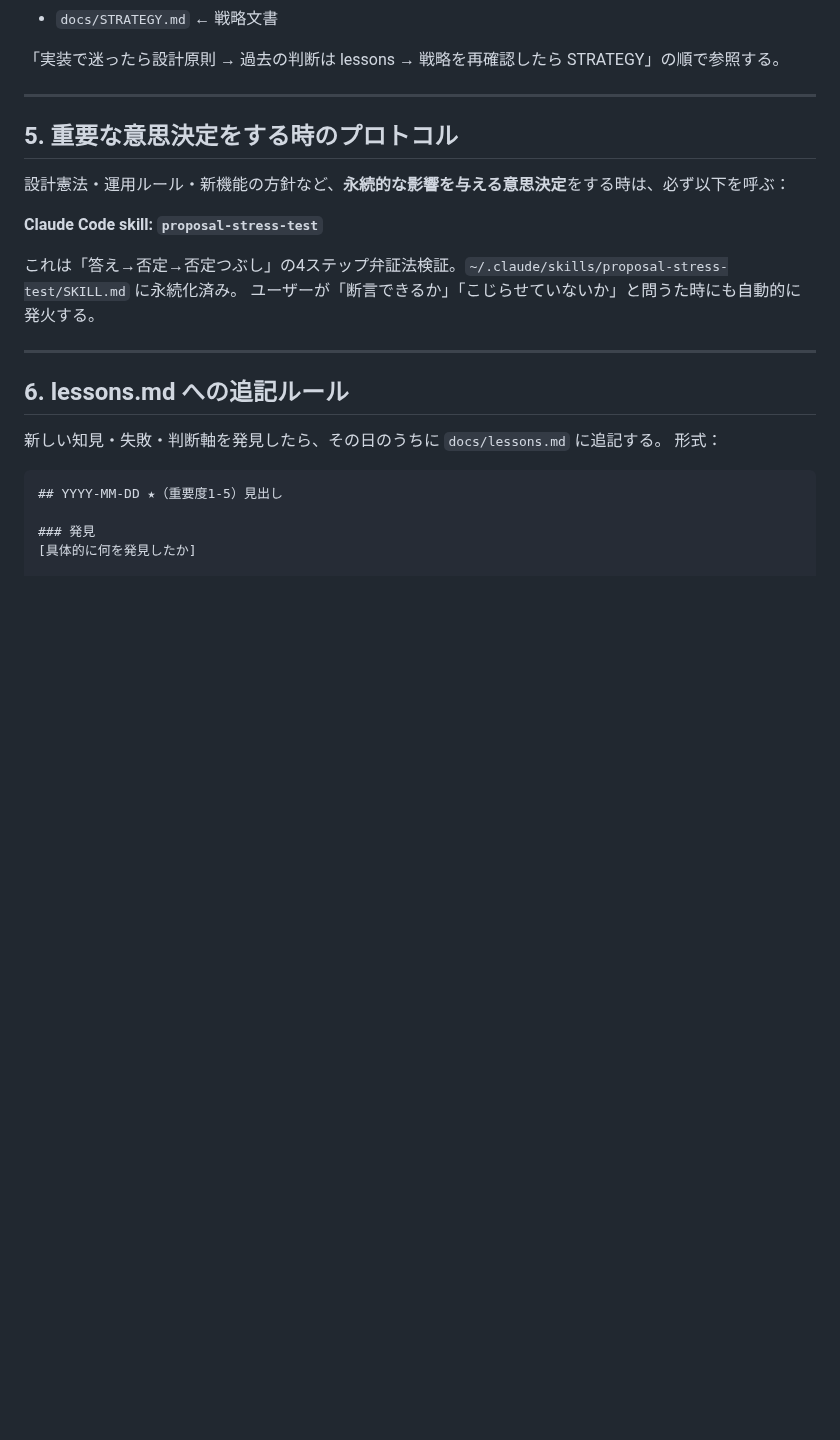
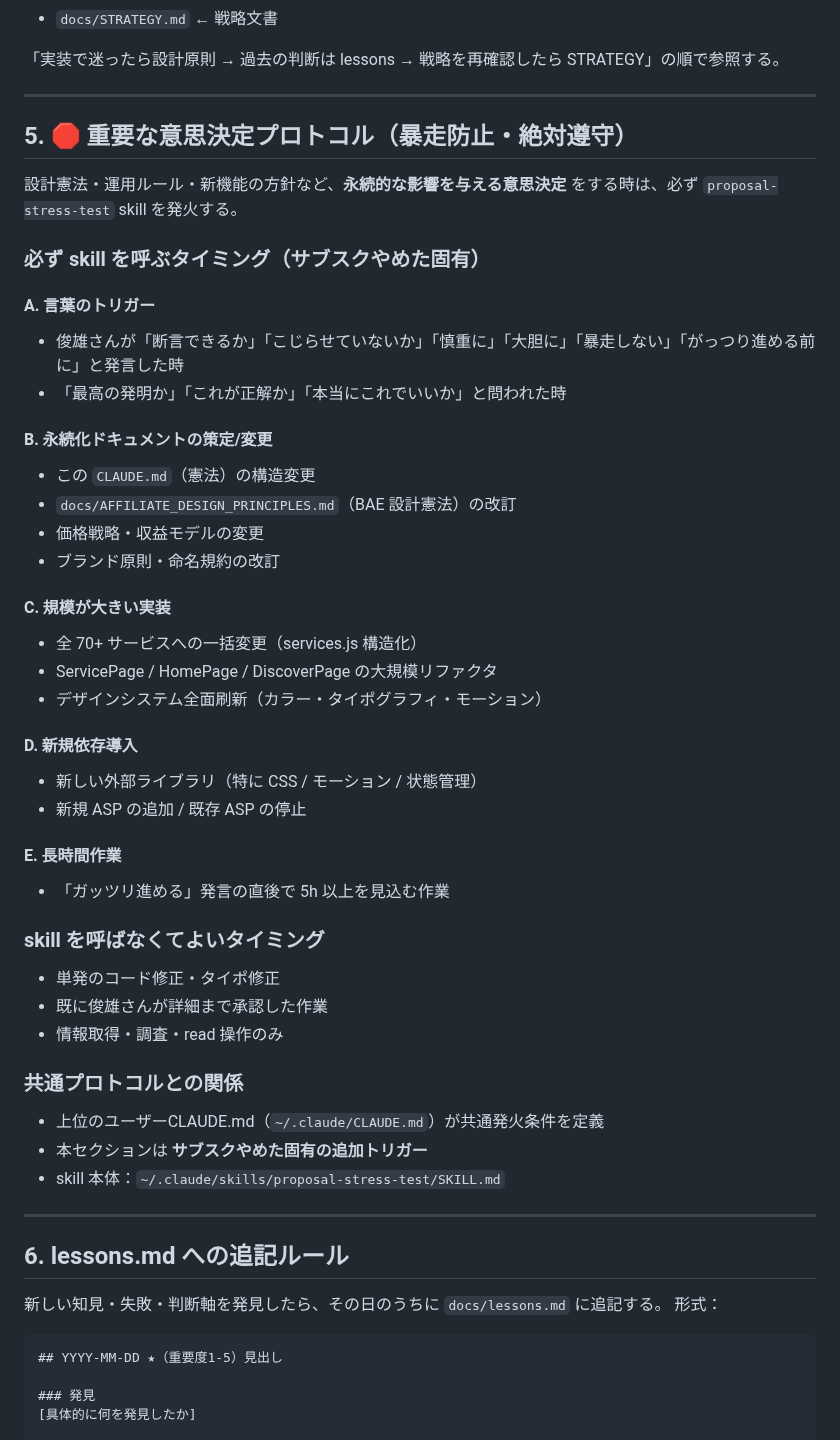
Before and after one commit to toshioshintani-sys/subsuku-yameta-web, a Markdown page: CLAUDE.md, the part around the change. Drawn GitHub-style; blank space fills up the shorter version.

Commit message:
proposal-stress-test 4階層配備：暴走防止プロトコルを強化
【背景】
俊雄さんから「全プロジェクトに stress-test の考え方を共有実践したい」
「暴走しないように」の要望。skill 自体は既に ~/.claude/skills/ にあるが、
発火条件が曖昧でプロジェクト固有の重要判断を見逃すリスクがあった。

【4階層配備の3つ目】
本コミットはサブスクやめた CLAUDE.md の Section 5 強化分。
他の3階層：
- ~/.claude/CLAUDE.md（ユーザーレベル共通ルール）新設
- ~/.claude/skills/proposal-stress-test/SKILL.md（description 強化）
- C:/Users/user/Desktop/Claude_work/CLAUDE.md（ライフオラクル）追記

【サブスクやめた固有のトリガー】
A. 言葉：断言/こじらせ/慎重/大胆/暴走/がっつり進める前に/最高の発明か
B. 永続化ドキュメント：CLAUDE.md・BAE設計憲法・価格戦略・命名規約
C. 規模：全70+サービス一括変更・ServicePage大規模リファクタ・デザイン全面刷新
D. 新規依存：外部ライブラリ・新規ASP
E. 長時間作業：5h以上を見込む「ガッツリ」発言の直後

Co-Authored-By: Claude Opus 4.7 <noreply@anthropic.com>

```diff
--- a/CLAUDE.md
+++ b/CLAUDE.md
@@ -71,14 +71,43 @@
 
 ---
 
-## 5. 重要な意思決定をする時のプロトコル
+## 5. 🛑 重要な意思決定プロトコル（暴走防止・絶対遵守）
 
-設計憲法・運用ルール・新機能の方針など、**永続的な影響を与える意思決定**をする時は、必ず以下を呼ぶ：
+設計憲法・運用ルール・新機能の方針など、**永続的な影響を与える意思決定** をする時は、必ず `proposal-stress-test` skill を発火する。
 
-**Claude Code skill: `proposal-stress-test`**
+### 必ず skill を呼ぶタイミング（サブスクやめた固有）
 
-これは「答え→否定→否定つぶし」の4ステップ弁証法検証。`~/.claude/skills/proposal-stress-test/SKILL.md` に永続化済み。
-ユーザーが「断言できるか」「こじらせていないか」と問うた時にも自動的に発火する。
+#### A. 言葉のトリガー
+- 俊雄さんが「断言できるか」「こじらせていないか」「慎重に」「大胆に」「暴走しない」「がっつり進める前に」と発言した時
+- 「最高の発明か」「これが正解か」「本当にこれでいいか」と問われた時
+
+#### B. 永続化ドキュメントの策定/変更
+- この `CLAUDE.md`（憲法）の構造変更
+- `docs/AFFILIATE_DESIGN_PRINCIPLES.md`（BAE 設計憲法）の改訂
+- 価格戦略・収益モデルの変更
+- ブランド原則・命名規約の改訂
+
+#### C. 規模が大きい実装
+- 全 70+ サービスへの一括変更（services.js 構造化）
+- ServicePage / HomePage / DiscoverPage の大規模リファクタ
+- デザインシステム全面刷新（カラー・タイポグラフィ・モーション）
+
+#### D. 新規依存導入
+- 新しい外部ライブラリ（特に CSS / モーション / 状態管理）
+- 新規 ASP の追加 / 既存 ASP の停止
+
+#### E. 長時間作業
+- 「ガッツリ進める」発言の直後で 5h 以上を見込む作業
+
+### skill を呼ばなくてよいタイミング
+- 単発のコード修正・タイポ修正
+- 既に俊雄さんが詳細まで承認した作業
+- 情報取得・調査・read 操作のみ
+
+### 共通プロトコルとの関係
+- 上位のユーザーCLAUDE.md（`~/.claude/CLAUDE.md`）が共通発火条件を定義
+- 本セクションは **サブスクやめた固有の追加トリガー**
+- skill 本体：`~/.claude/skills/proposal-stress-test/SKILL.md`
 
 ---
 
```
